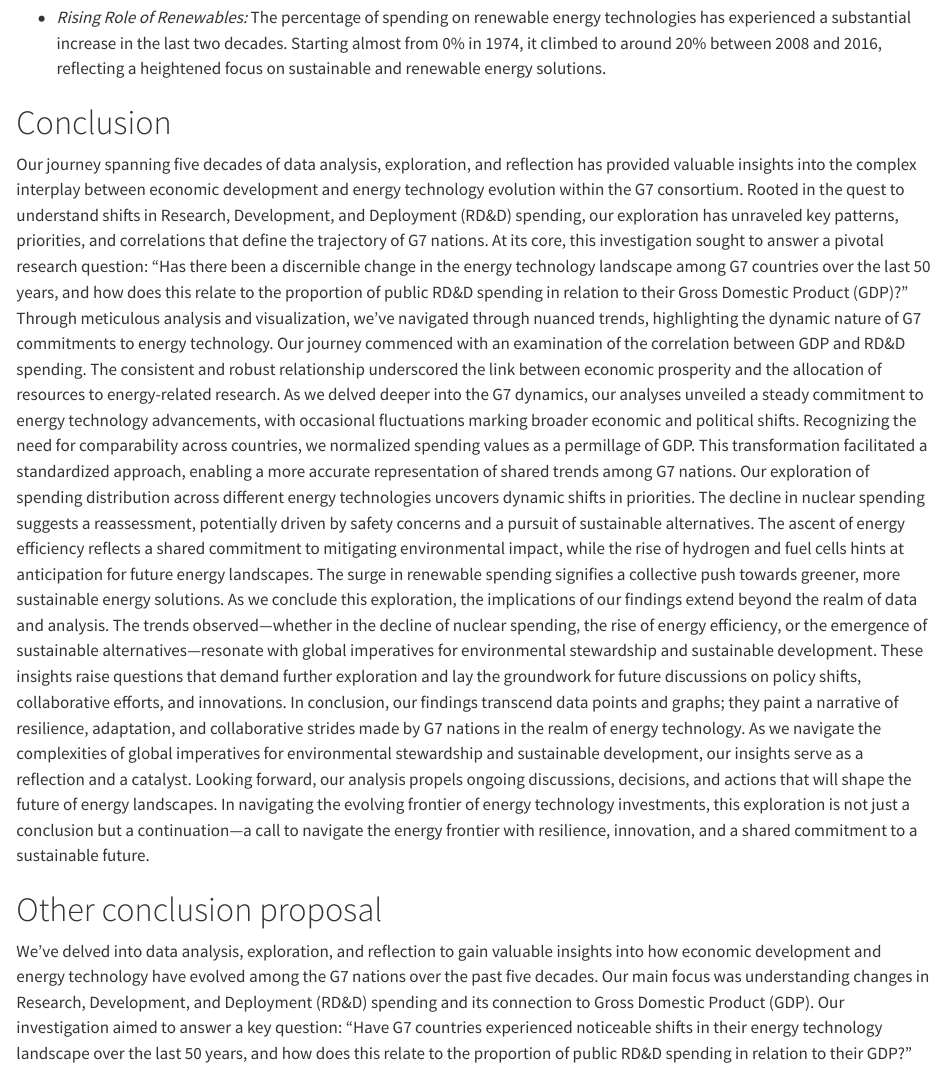
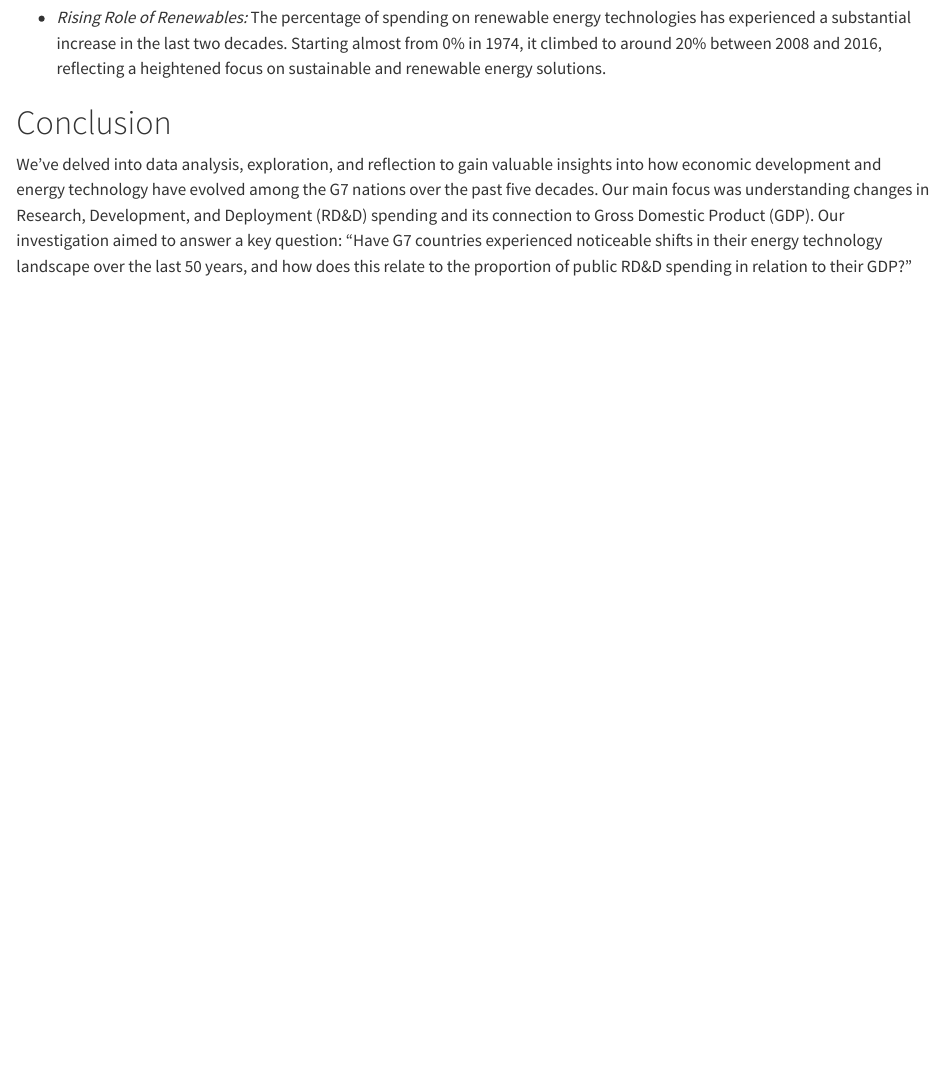
Before and after one commit to max8471/datam_project, a Quarto document (Energy_technology.qmd): the page in a window 1100 px wide, from 12920 px down. Rendered offline with R 4.5, knitr and Pandoc in place of Quarto, with nearby package versions; drawn as R Markdown's standard HTML page in place of the format the file asks for; some code elsewhere in the file could not run offline; long lines of code are wrapped.

Commit message:
choice of conclusion

```diff
--- a/Energy_technology.qmd
+++ b/Energy_technology.qmd
@@ -865,16 +865,6 @@ Hydrogen and fuel cells technology, while starting from virtually 0% in the 1980
 The percentage of spending on renewable energy technologies has experienced a substantial increase in the last two decades. Starting almost from 0% in 1974, it climbed to around 20% between 2008 and 2016, reflecting a heightened focus on sustainable and renewable energy solutions.
 
 # Conclusion
-Our journey spanning five decades of data analysis, exploration, and reflection has provided valuable insights into the complex interplay between economic development and energy technology evolution within the G7 consortium. Rooted in the quest to understand shifts in Research, Development, and Deployment (RD&D) spending, our exploration has unraveled key patterns, priorities, and correlations that define the trajectory of G7 nations.
-At its core, this investigation sought to answer a pivotal research question: "Has there been a discernible change in the energy technology landscape among G7 countries over the last 50 years, and how does this relate to the proportion of public RD&D spending in relation to their Gross Domestic Product (GDP)?" Through meticulous analysis and visualization, we've navigated through nuanced trends, highlighting the dynamic nature of G7 commitments to energy technology.
-Our journey commenced with an examination of the correlation between GDP and RD&D spending. The consistent and robust relationship underscored the link between economic prosperity and the allocation of resources to energy-related research. As we delved deeper into the G7 dynamics, our analyses unveiled a steady commitment to energy technology advancements, with occasional fluctuations marking broader economic and political shifts.
-Recognizing the need for comparability across countries, we normalized spending values as a permillage of GDP. This transformation facilitated a standardized approach, enabling a more accurate representation of shared trends among G7 nations.
-Our exploration of spending distribution across different energy technologies uncovers dynamic shifts in priorities. The decline in nuclear spending suggests a reassessment, potentially driven by safety concerns and a pursuit of sustainable alternatives. The ascent of energy efficiency reflects a shared commitment to mitigating environmental impact, while the rise of hydrogen and fuel cells hints at anticipation for future energy landscapes. The surge in renewable spending signifies a collective push towards greener, more sustainable energy solutions.
-As we conclude this exploration, the implications of our findings extend beyond the realm of data and analysis. The trends observed—whether in the decline of nuclear spending, the rise of energy efficiency, or the emergence of sustainable alternatives—resonate with global imperatives for environmental stewardship and sustainable development. These insights raise questions that demand further exploration and lay the groundwork for future discussions on policy shifts, collaborative efforts, and innovations.
-In conclusion, our findings transcend data points and graphs; they paint a narrative of resilience, adaptation, and collaborative strides made by G7 nations in the realm of energy technology. As we navigate the complexities of global imperatives for environmental stewardship and sustainable development, our insights serve as a reflection and a catalyst.
-Looking forward, our analysis propels ongoing discussions, decisions, and actions that will shape the future of energy landscapes. In navigating the evolving frontier of energy technology investments, this exploration is not just a conclusion but a continuation—a call to navigate the energy frontier with resilience, innovation, and a shared commitment to a sustainable future.
-
-# Other conclusion proposal
 
 We've delved into data analysis, exploration, and reflection to gain valuable insights into how economic development and energy technology have evolved among the G7 nations over the past five decades. Our main focus was understanding changes in Research, Development, and Deployment (RD&D) spending and its connection to Gross Domestic Product (GDP). Our investigation aimed to answer a key question: "Have G7 countries experienced noticeable shifts in their energy technology landscape over the last 50 years, and how does this relate to the proportion of public RD&D spending in relation to their GDP?"
 
```
